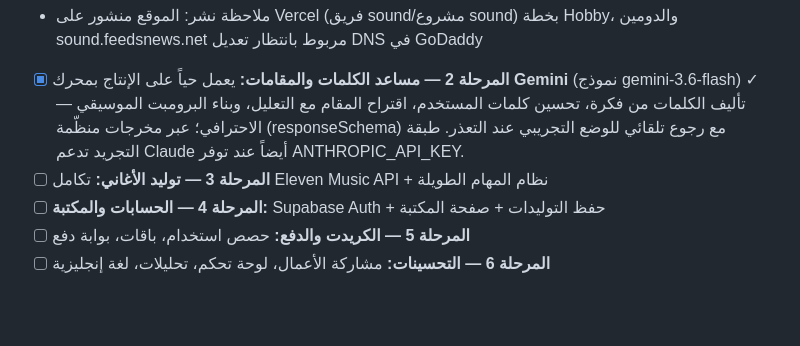
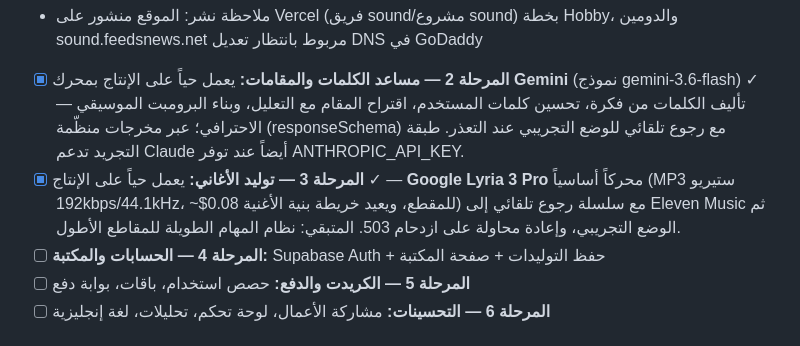
Before and after one commit to osamafa86-dotcom/sound, a Markdown page: PLAN.md, the part around the change. Drawn GitHub-style; blank space fills up the shorter version.

Commit message:
اكتمال المرحلة 3: توليد الأغاني بـ Lyria 3 Pro يعمل حياً على الإنتاج
Co-Authored-By: Claude Opus 5 <noreply@anthropic.com>
Claude-Session: https://claude.ai/code/session_01429igY3F8JoxVtman462jt

```diff
--- a/PLAN.md
+++ b/PLAN.md
@@ -91,7 +91,7 @@
 - [x] **المرحلة 1 — استوديو TTS:** تكامل ElevenLabs يعمل حياً على الإنتاج ✓ (اختُبر على sound-five-inky.vercel.app: توليد كلام عربي MP3 بمحرك elevenlabs الحقيقي، وتوليد موسيقى آلية بمقام الحجاز بمحرك eleven-music) — المتبقي: Azure للهجات لاحقاً
 - ملاحظة نشر: الموقع منشور على Vercel (فريق sound/مشروع sound) بخطة Hobby، والدومين sound.feedsnews.net مربوط بانتظار تعديل DNS في GoDaddy
 - [x] **المرحلة 2 — مساعد الكلمات والمقامات:** يعمل حياً على الإنتاج بمحرك **Gemini** (نموذج gemini-3.6-flash) ✓ — تأليف الكلمات من فكرة، تحسين كلمات المستخدم، اقتراح المقام مع التعليل، وبناء البرومبت الموسيقي الاحترافي؛ عبر مخرجات منظّمة (responseSchema) مع رجوع تلقائي للوضع التجريبي عند التعذر. طبقة التجريد تدعم Claude أيضاً عند توفر ANTHROPIC_API_KEY.
-- [ ] **المرحلة 3 — توليد الأغاني:** تكامل Eleven Music API + نظام المهام الطويلة
+- [x] **المرحلة 3 — توليد الأغاني:** يعمل حياً على الإنتاج ✓ — **Google Lyria 3 Pro** محركاً أساسياً (MP3 ستيريو 192kbps/44.1kHz، ~$0.08 للمقطع، ويعيد خريطة بنية الأغنية) مع سلسلة رجوع تلقائي إلى Eleven Music ثم الوضع التجريبي، وإعادة محاولة على ازدحام 503. المتبقي: نظام المهام الطويلة للمقاطع الأطول.
 - [ ] **المرحلة 4 — الحسابات والمكتبة:** Supabase Auth + حفظ التوليدات + صفحة المكتبة
 - [ ] **المرحلة 5 — الكريدت والدفع:** حصص استخدام، باقات، بوابة دفع
 - [ ] **المرحلة 6 — التحسينات:** مشاركة الأعمال، لوحة تحكم، تحليلات، لغة إنجليزية
```
